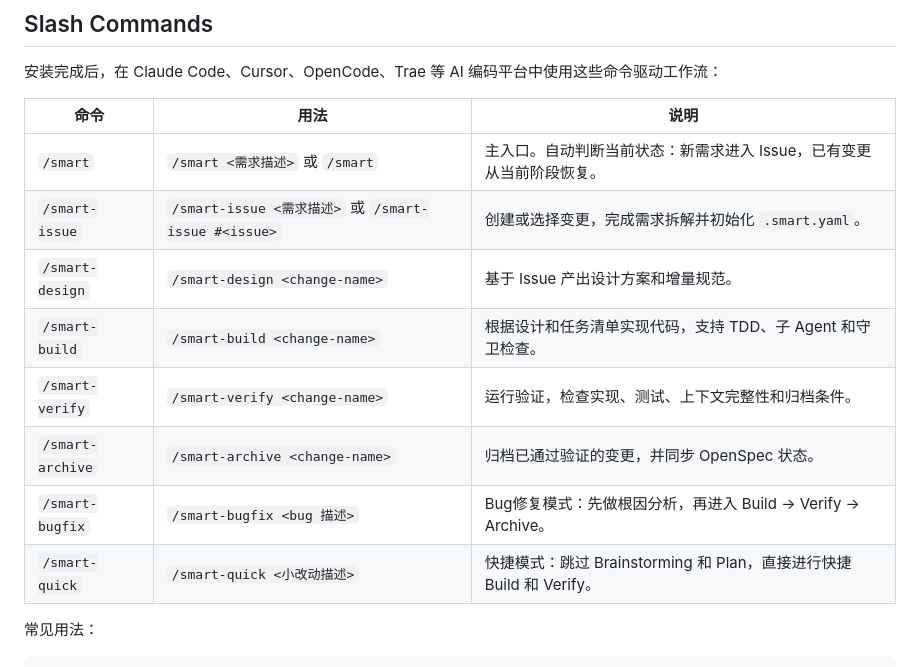
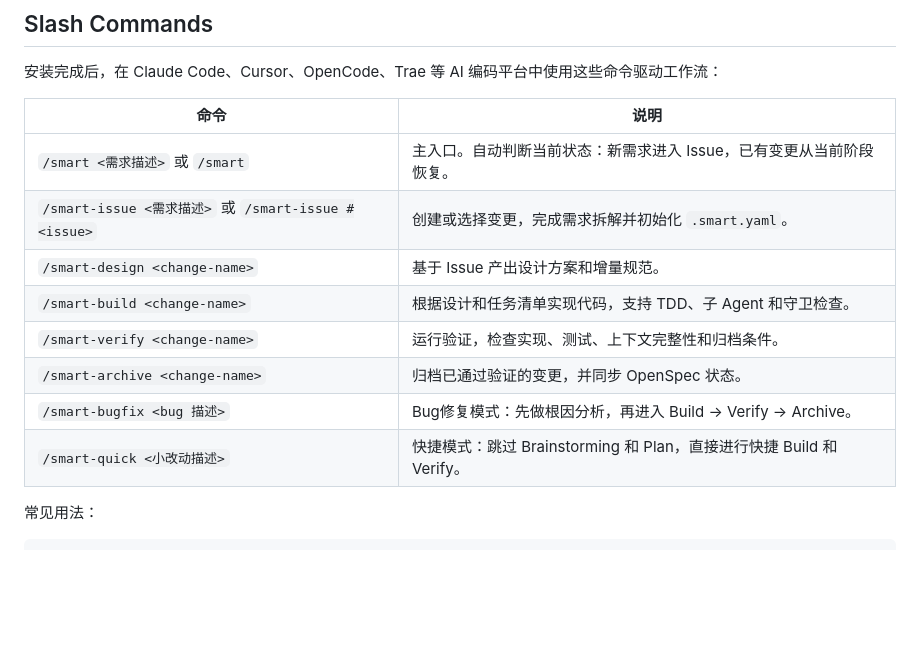
Before and after one commit to gepeiyu/smart, a Markdown page: README.md, the part around the change. GitHub-like rendering; blank space fills up the shorter version.

Commit message:
docs: simplify slash commands table

```diff
--- a/README.md
+++ b/README.md
@@ -67,16 +67,16 @@ User Request
 
 安装完成后，在 Claude Code、Cursor、OpenCode、Trae 等 AI 编码平台中使用这些命令驱动工作流：
 
-| 命令 | 用法 | 说明 |
-|------|------|------|
-| `/smart` | `/smart <需求描述>` 或 `/smart` | 主入口。自动判断当前状态：新需求进入 Issue，已有变更从当前阶段恢复。 |
-| `/smart-issue` | `/smart-issue <需求描述>` 或 `/smart-issue #<issue>` | 创建或选择变更，完成需求拆解并初始化 `.smart.yaml`。 |
-| `/smart-design` | `/smart-design <change-name>` | 基于 Issue 产出设计方案和增量规范。 |
-| `/smart-build` | `/smart-build <change-name>` | 根据设计和任务清单实现代码，支持 TDD、子 Agent 和守卫检查。 |
-| `/smart-verify` | `/smart-verify <change-name>` | 运行验证，检查实现、测试、上下文完整性和归档条件。 |
-| `/smart-archive` | `/smart-archive <change-name>` | 归档已通过验证的变更，并同步 OpenSpec 状态。 |
-| `/smart-bugfix` | `/smart-bugfix <bug 描述>` | Bug修复模式：先做根因分析，再进入 Build → Verify → Archive。 |
-| `/smart-quick` | `/smart-quick <小改动描述>` | 快捷模式：跳过 Brainstorming 和 Plan，直接进行快捷 Build 和 Verify。 |
+| 命令 | 说明 |
+|------|------|
+| `/smart <需求描述>` 或 `/smart` | 主入口。自动判断当前状态：新需求进入 Issue，已有变更从当前阶段恢复。 |
+| `/smart-issue <需求描述>` 或 `/smart-issue #<issue>` | 创建或选择变更，完成需求拆解并初始化 `.smart.yaml`。 |
+| `/smart-design <change-name>` | 基于 Issue 产出设计方案和增量规范。 |
+| `/smart-build <change-name>` | 根据设计和任务清单实现代码，支持 TDD、子 Agent 和守卫检查。 |
+| `/smart-verify <change-name>` | 运行验证，检查实现、测试、上下文完整性和归档条件。 |
+| `/smart-archive <change-name>` | 归档已通过验证的变更，并同步 OpenSpec 状态。 |
+| `/smart-bugfix <bug 描述>` | Bug修复模式：先做根因分析，再进入 Build → Verify → Archive。 |
+| `/smart-quick <小改动描述>` | 快捷模式：跳过 Brainstorming 和 Plan，直接进行快捷 Build 和 Verify。 |
 
 常见用法：
 
```
